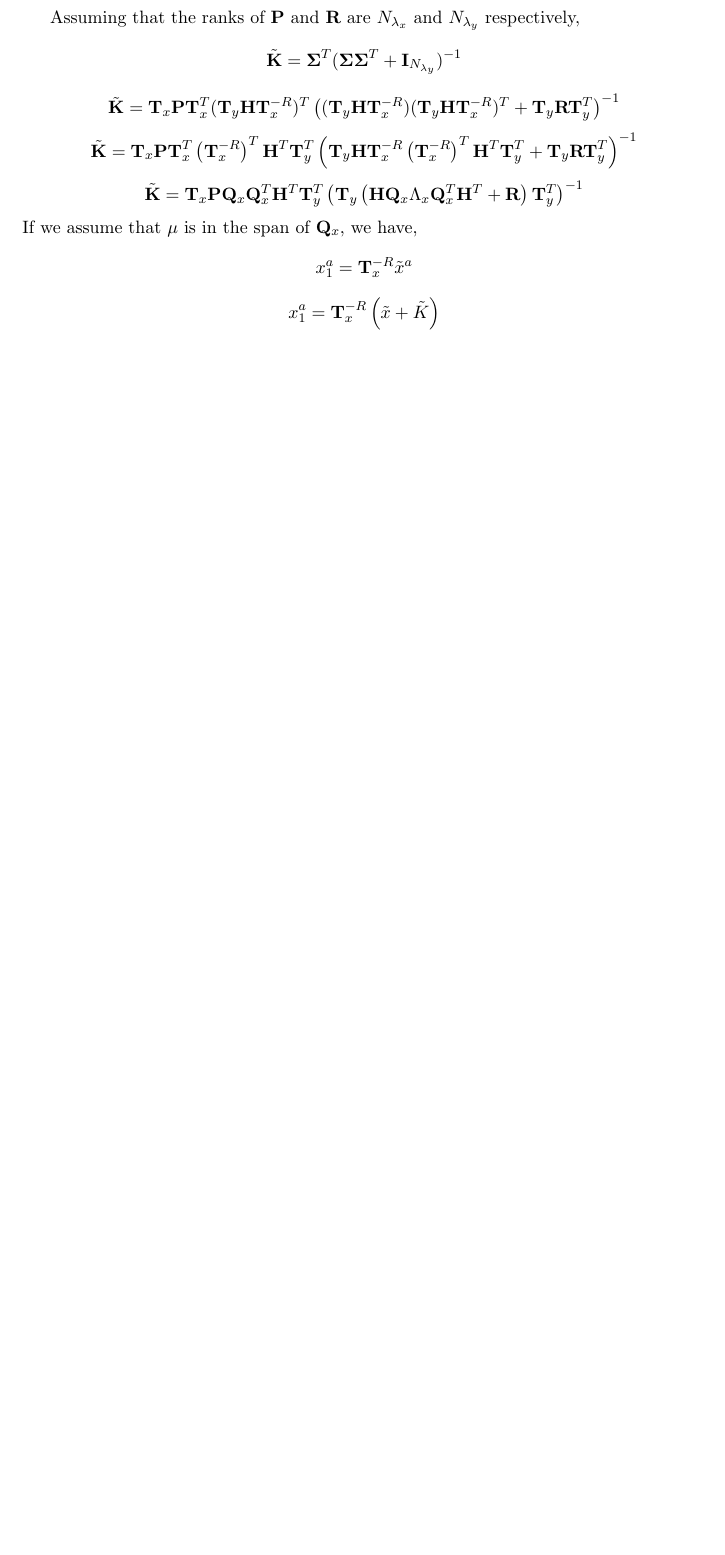
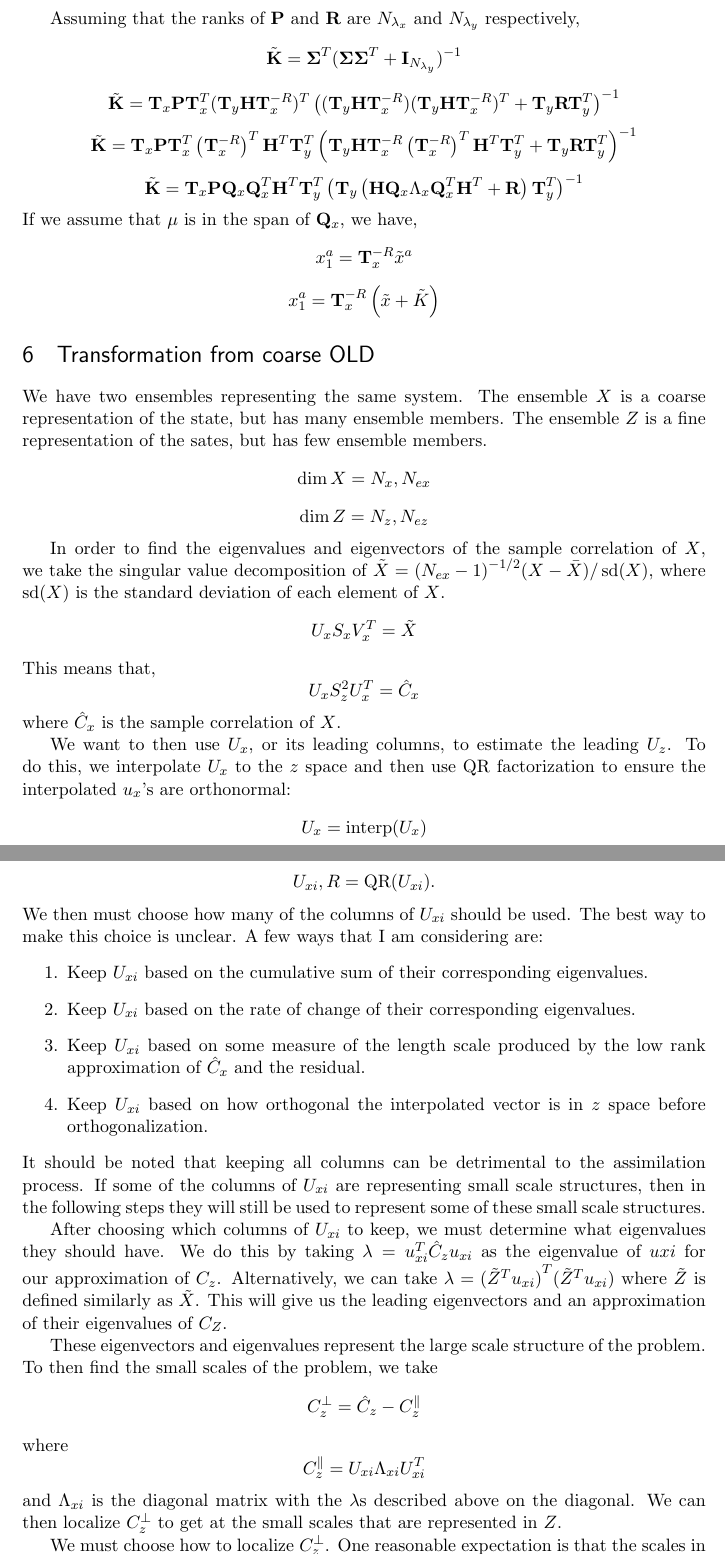
Before and after one commit to travisMharty/multi_loc, a LaTeX document (notes/trans_from_coarse.tex): part of page 5 of 5 before the commit and two parts of pages 5 and 6 of 7 after it, the two joined at a grey line, cut so that both start at the same text, the shorter picture padded with empty space. Compiled offline with pdfLaTeX.

Commit message:
No major changes.

```diff
--- a/notes/trans_from_coarse.tex
+++ b/notes/trans_from_coarse.tex
@@ -405,76 +423,66 @@ If we assume that $\mu$ is in the span of $\mat{Q}_x$, we have,
 \]
 
 
-% \section{Transformation from coarse}
+\section{Transformation from coarse OLD}
 
 
 
-% We have two ensembles representing the same system.
-% The ensemble $X$ is a coarse representation of the state, but has many ensemble members.
-% The ensemble $Z$ is a fine representation of the sates, but has few ensemble members.
-% \[
-% \dim{X} = N_x, N_{ex}
-% \]
-% \[
-% \dim{Z} = N_z, N_{ez}
-% \]
+We have two ensembles representing the same system.
+The ensemble $X$ is a coarse representation of the state, but has many ensemble members.
+The ensemble $Z$ is a fine representation of the sates, but has few ensemble members.
+\[
+\dim{X} = N_x, N_{ex}
+\]
+\[
+\dim{Z} = N_z, N_{ez}
+\]
 
-% In order to find the eigenvalues and eigenvectors of the sample correlation of $X$, we take the singular value decomposition of $\tilde{X} = {(N_{ex} - 1)}^{-1/2} (X - \bar{X})/ \sd(X)$, where $\sd(X)$ is the standard deviation of each element of $X$.
-% \[
-% U_x S_x V_x^T = \tilde{X}
-% \]
-% This means that,
-% \[
-% U_x S_z^2 U_x^T = \hat{C}_x
-% \]
-% where $\hat{C}_x$ is the sample correlation of $X$.
+In order to find the eigenvalues and eigenvectors of the sample correlation of $X$, we take the singular value decomposition of $\tilde{X} = {(N_{ex} - 1)}^{-1/2} (X - \bar{X})/ \sd(X)$, where $\sd(X)$ is the standard deviation of each element of $X$.
+\[
+U_x S_x V_x^T = \tilde{X}
+\]
+This means that,
+\[
+U_x S_z^2 U_x^T = \hat{C}_x
+\]
+where $\hat{C}_x$ is the sample correlation of $X$.
 
-% We want to then use $U_x$, or its leading columns, to estimate the leading $U_z$.
-% To do this, we interpolate $U_x$ to the $z$ space and then use QR factorization to ensure the interpolated $u_x$'s are orthonormal:
-% \[
-% U_{x} = \interp (U_x)
-% \]
-% \[
-% U_{xi}, R = \QR (U_{xi}).
-% \]
-% We then must choose how many of the columns of $U_{xi}$ should be used.
-% The best way to make this choice is unclear.
-% A few ways that I am considering are:
-% \begin{enumerate}
-% \item Keep $U_{xi}$ based on the cumulative sum of their corresponding eigenvalues.
-% \item Keep $U_{xi}$ based on the rate of change of their corresponding eigenvalues.
-% \item Keep $U_{xi}$ based on some measure of the length scale produced by the low rank approximation of $\hat{C}_x$ and the residual.
-% \item Keep $U_{xi}$ based on how orthogonal the interpolated vector is in $z$ space before orthogonalization.
-% \end{enumerate}
-% It should be noted that keeping all columns can be detrimental to the assimilation process.
-% If some of the columns of $U_{xi}$ are representing small scale structures, then in the following steps they will still be used to represent some of these small scale structures.
+We want to then use $U_x$, or its leading columns, to estimate the leading $U_z$.
+To do this, we interpolate $U_x$ to the $z$ space and then use QR factorization to ensure the interpolated $u_x$'s are orthonormal:
+\[
+U_{x} = \interp (U_x)
+\]
+\[
+U_{xi}, R = \QR (U_{xi}).
+\]
+We then must choose how many of the columns of $U_{xi}$ should be used.
+The best way to make this choice is unclear.
+A few ways that I am considering are:
+\begin{enumerate}
+\item Keep $U_{xi}$ based on the cumulative sum of their corresponding eigenvalues.
+\item Keep $U_{xi}$ based on the rate of change of their corresponding eigenvalues.
+\item Keep $U_{xi}$ based on some measure of the length scale produced by the low rank approximation of $\hat{C}_x$ and the residual.
+\item Keep $U_{xi}$ based on how orthogonal the interpolated vector is in $z$ space before orthogonalization.
+\end{enumerate}
+It should be noted that keeping all columns can be detrimental to the assimilation process.
+If some of the columns of $U_{xi}$ are representing small scale structures, then in the following steps they will still be used to represent some of these small scale structures.
 
-% After choosing which columns of $U_{xi}$ to keep, we must determine what eigenvalues they should have.
-% We do this by taking $\lambda = u_{xi}^T \hat{C}_z u_{xi}$ as the eigenvalue of $u{xi}$ for our approximation of $C_z$.
-% Alternatively, we can take $\lambda = {(\tilde{Z}^T u_{xi})}^T (\tilde{Z}^T u_{xi})$ where $\tilde{Z}$ is defined similarly as $\tilde{X}$.
-% This will give us the leading eigenvectors and an approximation of their eigenvalues of $C_Z$.
+After choosing which columns of $U_{xi}$ to keep, we must determine what eigenvalues they should have.
+We do this by taking $\lambda = u_{xi}^T \hat{C}_z u_{xi}$ as the eigenvalue of $u{xi}$ for our approximation of $C_z$.
+Alternatively, we can take $\lambda = {(\tilde{Z}^T u_{xi})}^T (\tilde{Z}^T u_{xi})$ where $\tilde{Z}$ is defined similarly as $\tilde{X}$.
+This will give us the leading eigenvectors and an approximation of their eigenvalues of $C_Z$.
 
-% These eigenvectors and eigenvalues represent the large scale structure of the problem.
-% To then find the small scales of the problem, we take
-% \[
-% C_z^\bot = C_z^\parallel - \hat{C}_z
-% \]
-% where
-% \[
-% C_z^\parallel = U_{xi} \Lambda_{xi}  U_{xi}^T
-% \]
-% and $\Lambda_{xi}$ is the diagonal matrix with the $\lambda$s described above on the diagonal.
-% We can then localize $C_z^\bot$ to get at the small scales that are represented in $Z$.
+These eigenvectors and eigenvalues represent the large scale structure of the problem.
+To then find the small scales of the problem, we take
+\[
+C_z^\bot = \hat{C}_z - C_z^\parallel
+\]
+where
+\[
+C_z^\parallel = U_{xi} \Lambda_{xi}  U_{xi}^T
+\]
+and $\Lambda_{xi}$ is the diagonal matrix with the $\lambda$s described above on the diagonal.
+We can then localize $C_z^\bot$ to get at the small scales that are represented in $Z$.
 
-% We must choose how to localize $C_z^\bot$.
-% One reasonable expectation is that the scales in $C_z^\bot$ will be shorter or similar to $N_z/N_x$.
-% This choice will also be affected by the choice of how many columns of $U_{xi}$ to keep.
-% Once the localization matrix $L$ is chosen, we can then generate our localized correlation matrix as:
-% \[
-% C_z^{loc} = C_z^\parallel + L \circ C_Z^\bot
-% \]
-% and the corresponding covariance matrix as:
-% \[
-% P_z^{loc} = D_z C_z^{loc} D_z.
-% \]
-% where $D_z$ is the diagonal matrix with sample standard deviations of $Z$ on the diagonal.
+We must choose how to localize $C_z^\bot$.
+One reasonable expectation is that the scales in $C_z^\bot$ will be shorter or similar to $N_z/N_x$.
```
Also changed, not shown: notes/trans_from_coarse.pdf, notes/trans_from_coarse.tex (136 more changed lines), 3 other files.
